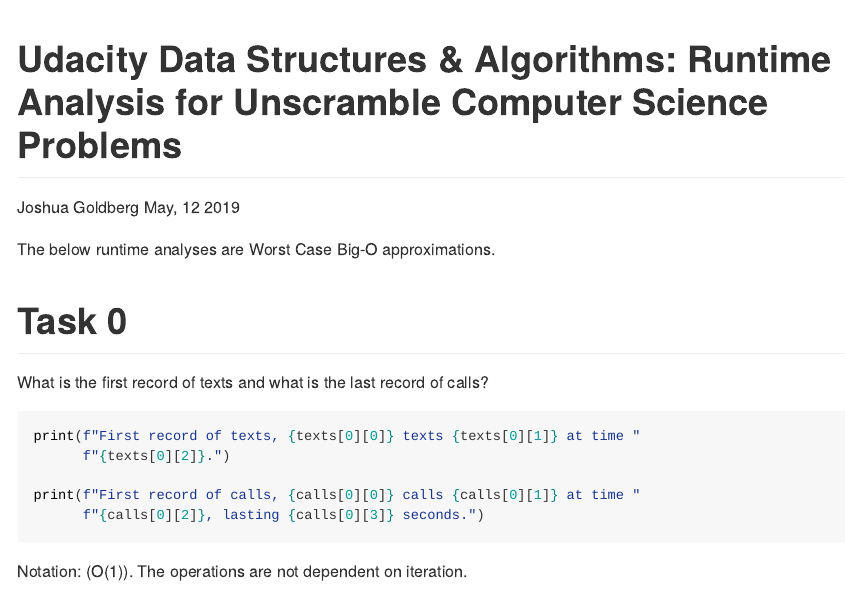
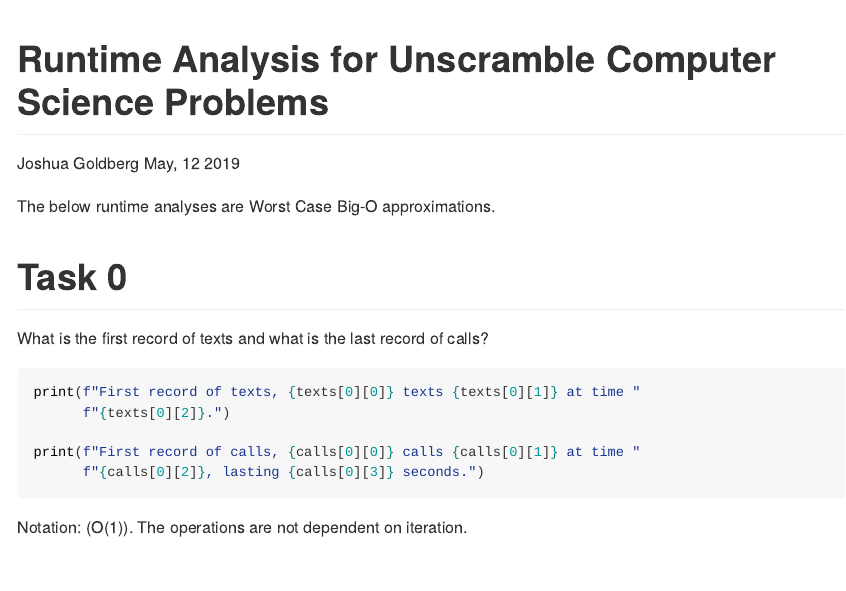
Before and after one commit to GoldbergData/data-structures-and-algorithms-nanodegree, an R Markdown document (unscramble-computer-science-problems/run-time-analysis.Rmd): the page in a window 1100 px wide, from its top. The pictures show the output file unscramble-computer-science-problems/run-time-analysis.md that the author committed with the source, drawn offline in the style of GitHub; long lines of code are wrapped.

Commit message:
Updated title of run-time file.

```diff
--- a/unscramble-computer-science-problems/run-time-analysis.Rmd
+++ b/unscramble-computer-science-problems/run-time-analysis.Rmd
@@ -1,5 +1,5 @@
 ---
-title: "Udacity Data Structures & Algorithms: Runtime Analysis for Unscramble Computer Science Problems"
+title: "Runtime Analysis for Unscramble Computer Science Problems"
 author: "Joshua Goldberg"
 date: "`r format(Sys.time(), '%B, %d %Y')`"
 always_allow_html: yes
```
Also changed, not shown: unscramble-computer-science-problems/run-time-analysis.md.
